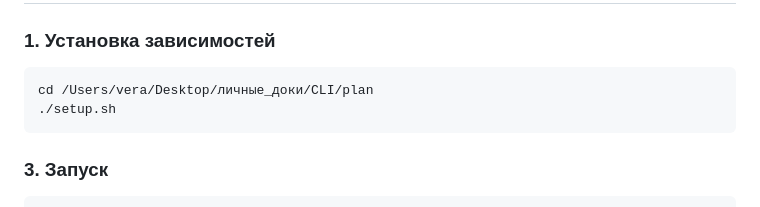
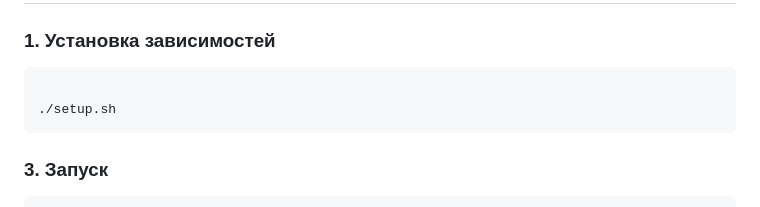
Before and after one commit to LittleBitBadGirl/plan, a Markdown page: README.md, the part around the change. Rendered like a GitHub page.

````diff
--- a/README.md
+++ b/README.md
@@ -20,7 +20,7 @@
 ### 1. Установка зависимостей
 
 ```bash
-cd /Users/vera/Desktop/личные_доки/СLI/plan
+
 ./setup.sh
 ```
 
````
